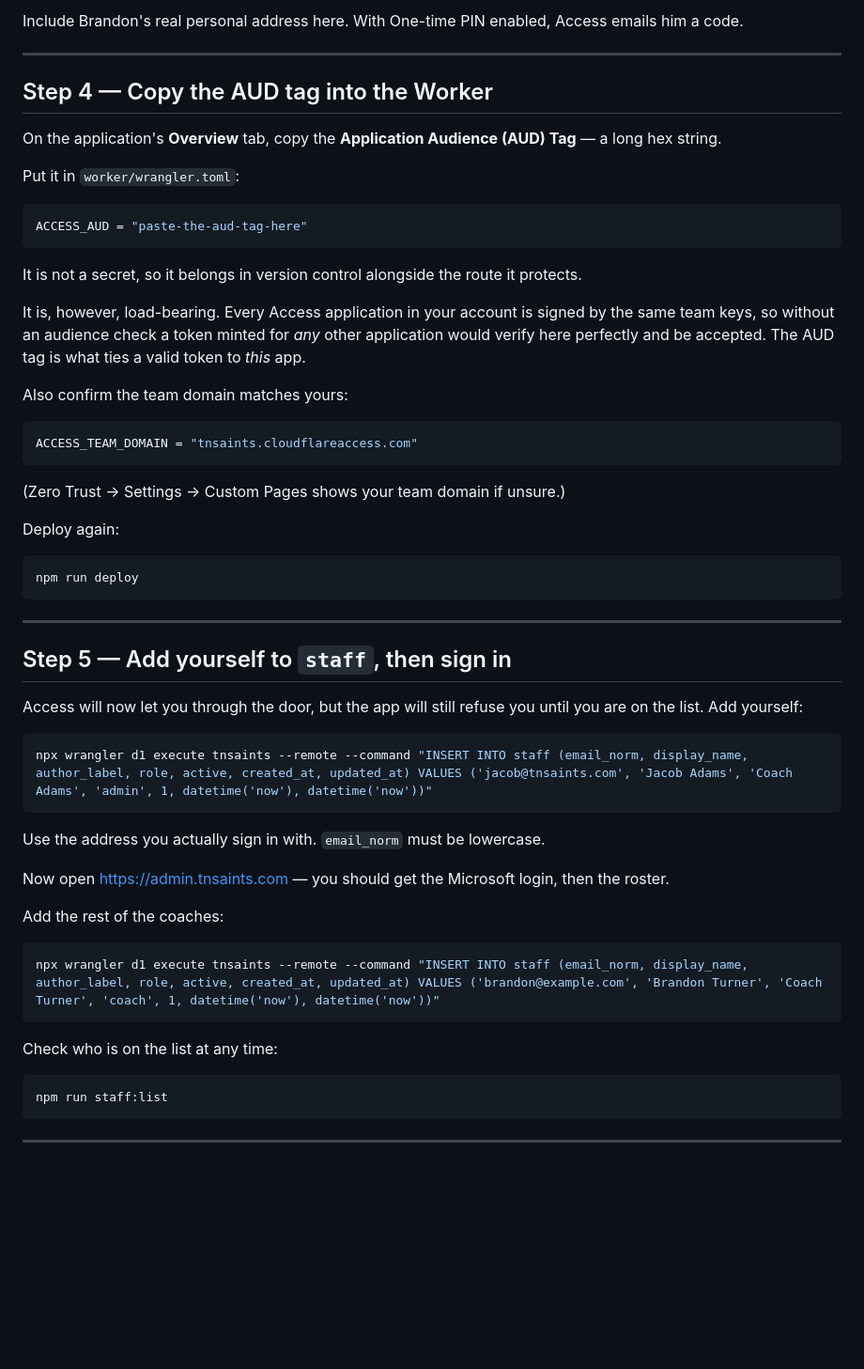
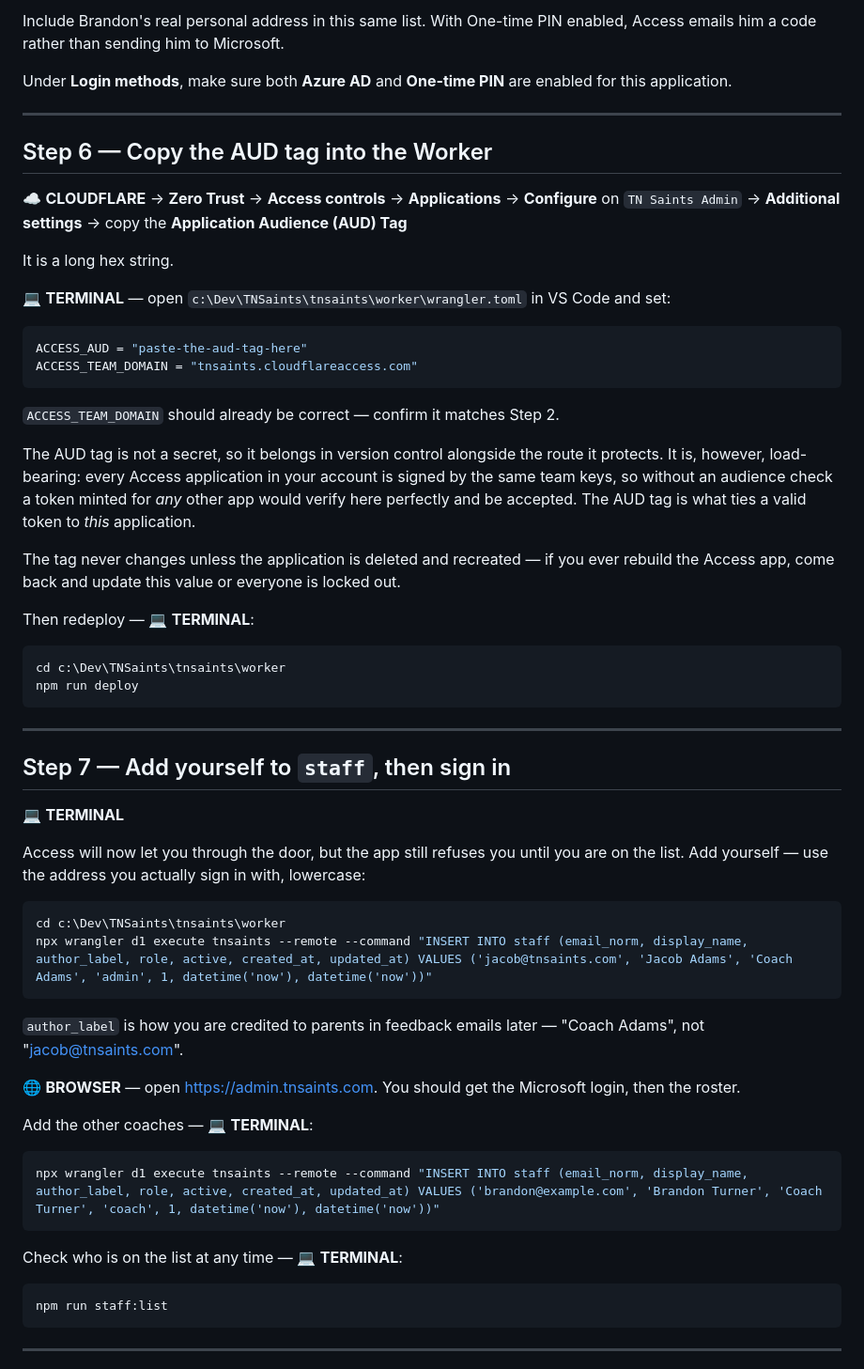
Before and after one commit to skajake1983/tnsaints, a Markdown page: worker/ADMIN-SETUP.md, the part around one of its changes. Shown at 94% size. Rendered like a GitHub page; blank space fills up the shorter version.

````diff
--- a/worker/ADMIN-SETUP.md
+++ b/worker/ADMIN-SETUP.md
@@ -129,67 +233,77 @@ belt is free.
 
-Include Brandon's real personal address here. With One-time PIN enabled, Access
-emails him a code.
+Include Brandon's real personal address in this same list. With One-time PIN
+enabled, Access emails him a code rather than sending him to Microsoft.
+
+Under **Login methods**, make sure both **Azure AD** and **One-time PIN** are
+enabled for this application.
 
 ---
 
-## Step 4 — Copy the AUD tag into the Worker
+## Step 6 — Copy the AUD tag into the Worker
 
-On the application's **Overview** tab, copy the **Application Audience (AUD)
-Tag** — a long hex string.
+☁️ **CLOUDFLARE** → **Zero Trust** → **Access controls** → **Applications** →
+**Configure** on `TN Saints Admin` → **Additional settings** → copy the
+**Application Audience (AUD) Tag**
 
-Put it in `worker/wrangler.toml`:
+It is a long hex string.
+
+💻 **TERMINAL** — open `c:\Dev\TNSaints\tnsaints\worker\wrangler.toml` in VS Code
+and set:
 
 ```toml
 ACCESS_AUD = "paste-the-aud-tag-here"
-```
-
-It is not a secret, so it belongs in version control alongside the route it
-protects.
-
-It is, however, load-bearing. Every Access application in your account is signed
-by the same team keys, so without an audience check a token minted for *any*
-other application would verify here perfectly and be accepted. The AUD tag is
-what ties a valid token to *this* app.
-
-Also confirm the team domain matches yours:
-
-```toml
 ACCESS_TEAM_DOMAIN = "tnsaints.cloudflareaccess.com"
 ```
 
-(Zero Trust → Settings → Custom Pages shows your team domain if unsure.)
+`ACCESS_TEAM_DOMAIN` should already be correct — confirm it matches Step 2.
 
-Deploy again:
+The AUD tag is not a secret, so it belongs in version control alongside the
+route it protects. It is, however, load-bearing: every Access application in
+your account is signed by the same team keys, so without an audience check a
+token minted for *any* other app would verify here perfectly and be accepted.
+The AUD tag is what ties a valid token to *this* application.
 
-```bash
+The tag never changes unless the application is deleted and recreated — if you
+ever rebuild the Access app, come back and update this value or everyone is
+locked out.
+
+Then redeploy — 💻 **TERMINAL**:
+
+```powershell
+cd c:\Dev\TNSaints\tnsaints\worker
 npm run deploy
 ```
 
 ---
 
-## Step 5 — Add yourself to `staff`, then sign in
+## Step 7 — Add yourself to `staff`, then sign in
 
-Access will now let you through the door, but the app will still refuse you
-until you are on the list. Add yourself:
+💻 **TERMINAL**
 
-```bash
+Access will now let you through the door, but the app still refuses you until
+you are on the list. Add yourself — use the address you actually sign in with,
+lowercase:
+
+```powershell
+cd c:\Dev\TNSaints\tnsaints\worker
 npx wrangler d1 execute tnsaints --remote --command "INSERT INTO staff (email_norm, display_name, author_label, role, active, created_at, updated_at) VALUES ('jacob@tnsaints.com', 'Jacob Adams', 'Coach Adams', 'admin', 1, datetime('now'), datetime('now'))"
 ```
 
-Use the address you actually sign in with. `email_norm` must be lowercase.
+`author_label` is how you are credited to parents in feedback emails later —
+"Coach Adams", not "jacob@tnsaints.com".
 
-Now open <https://admin.tnsaints.com> — you should get the Microsoft login, then
-the roster.
+🌐 **BROWSER** — open <https://admin.tnsaints.com>. You should get the Microsoft
+login, then the roster.
 
-Add the rest of the coaches:
+Add the other coaches — 💻 **TERMINAL**:
 
-```bash
+```powershell
 npx wrangler d1 execute tnsaints --remote --command "INSERT INTO staff (email_norm, display_name, author_label, role, active, created_at, updated_at) VALUES ('brandon@example.com', 'Brandon Turner', 'Coach Turner', 'coach', 1, datetime('now'), datetime('now'))"
 ```
 
-Check who is on the list at any time:
+Check who is on the list at any time — 💻 **TERMINAL**:
 
-```bash
+```powershell
 npm run staff:list
 ```
 
````
Also changed, not shown: other parts of worker/ADMIN-SETUP.md (+233 -89 lines).
